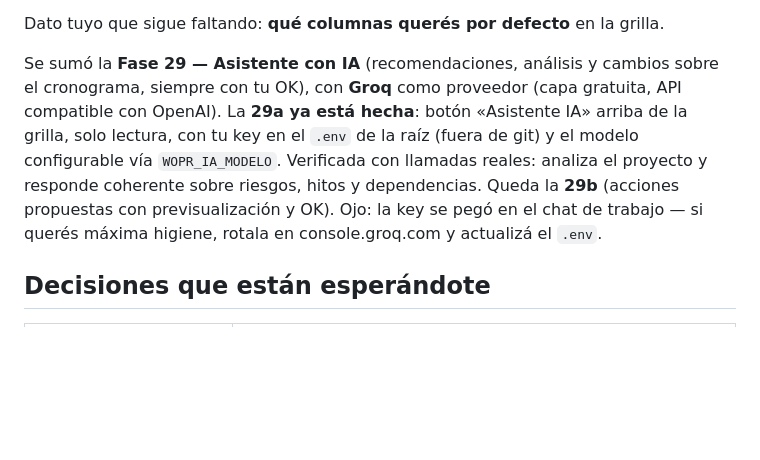
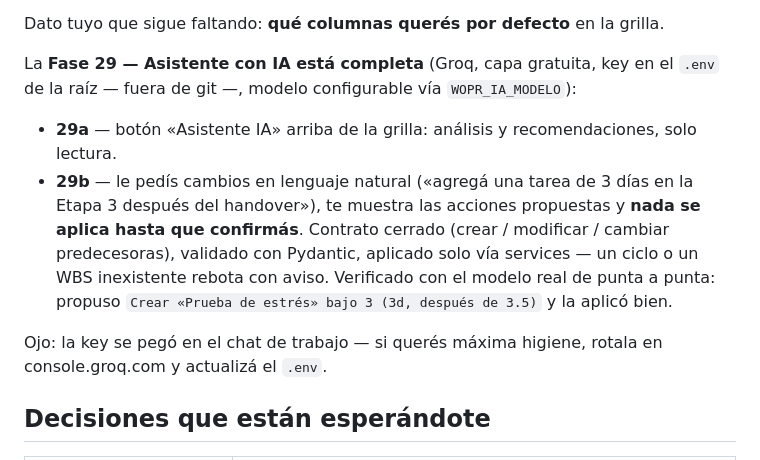
Before and after one commit to WOPRFactor/Project, a Markdown page: PENDIENTES.md, the part around the change. Drawn GitHub-style; blank space fills up the shorter version.

Commit message:
docs: fase 29 completa en el plan y PENDIENTES al día
Co-Authored-By: Claude Fable 5 <noreply@anthropic.com>

```diff
--- a/PENDIENTES.md
+++ b/PENDIENTES.md
@@ -123,14 +123,20 @@ Las mejoras chicas que pediste quedaron planificadas como **fases 26-28 del bloq
 
 Dato tuyo que sigue faltando: **qué columnas querés por defecto** en la grilla.
 
-Se sumó la **Fase 29 — Asistente con IA** (recomendaciones, análisis y cambios sobre el
-cronograma, siempre con tu OK), con **Groq** como proveedor (capa gratuita, API
-compatible con OpenAI). La **29a ya está hecha**: botón «Asistente IA» arriba de la
-grilla, solo lectura, con tu key en el `.env` de la raíz (fuera de git) y el modelo
-configurable vía `WOPR_IA_MODELO`. Verificada con llamadas reales: analiza el proyecto
-y responde coherente sobre riesgos, hitos y dependencias. Queda la **29b** (acciones
-propuestas con previsualización y OK). Ojo: la key se pegó en el chat de trabajo — si
-querés máxima higiene, rotala en console.groq.com y actualizá el `.env`.
+La **Fase 29 — Asistente con IA está completa** (Groq, capa gratuita, key en el `.env`
+de la raíz — fuera de git —, modelo configurable vía `WOPR_IA_MODELO`):
+
+- **29a** — botón «Asistente IA» arriba de la grilla: análisis y recomendaciones,
+  solo lectura.
+- **29b** — le pedís cambios en lenguaje natural («agregá una tarea de 3 días en la
+  Etapa 3 después del handover»), te muestra las acciones propuestas y **nada se
+  aplica hasta que confirmás**. Contrato cerrado (crear / modificar / cambiar
+  predecesoras), validado con Pydantic, aplicado solo vía services — un ciclo o un
+  WBS inexistente rebota con aviso. Verificado con el modelo real de punta a punta:
+  propuso `Crear «Prueba de estrés» bajo 3 (3d, después de 3.5)` y la aplicó bien.
+
+Ojo: la key se pegó en el chat de trabajo — si querés máxima higiene, rotala en
+console.groq.com y actualizá el `.env`.
 
 ## Decisiones que están esperándote
 
```
Also changed, not shown: PLAN-DE-MEJORAS.md (+5 -3 lines).
